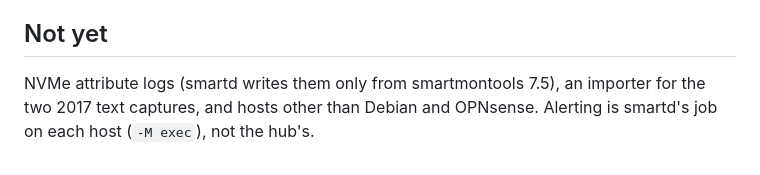
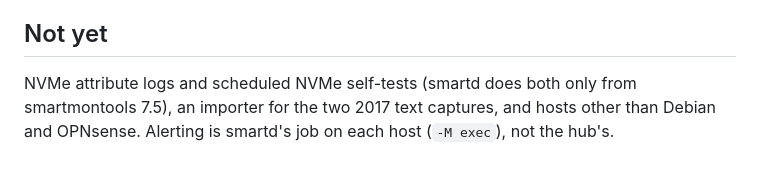
Before and after one commit to mattculler/drivecanary, a Markdown page: README.md, the part around the change. GitHub-like rendering.

```diff
--- a/README.md
+++ b/README.md
@@ -79,5 +79,5 @@ identity smartctl knows (model family, firmware, WWN, capacity), the pools, and
 
 ## Not yet
 
-NVMe attribute logs (smartd writes them only from smartmontools 7.5), an importer for the two 2017 text
+NVMe attribute logs and scheduled NVMe self-tests (smartd does both only from smartmontools 7.5), an importer for the two 2017 text
 captures, and hosts other than Debian and OPNsense. Alerting is smartd's job on each host (`-M exec`), not the hub's.
```
Also changed, not shown: deploy/README.md (+43 -6 lines).
